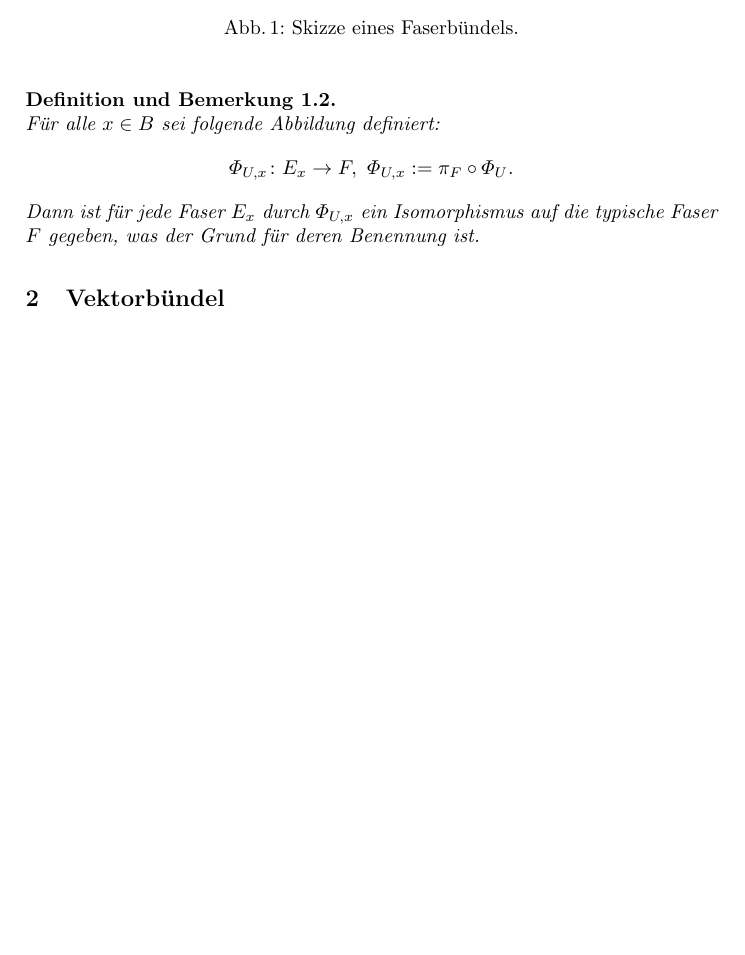
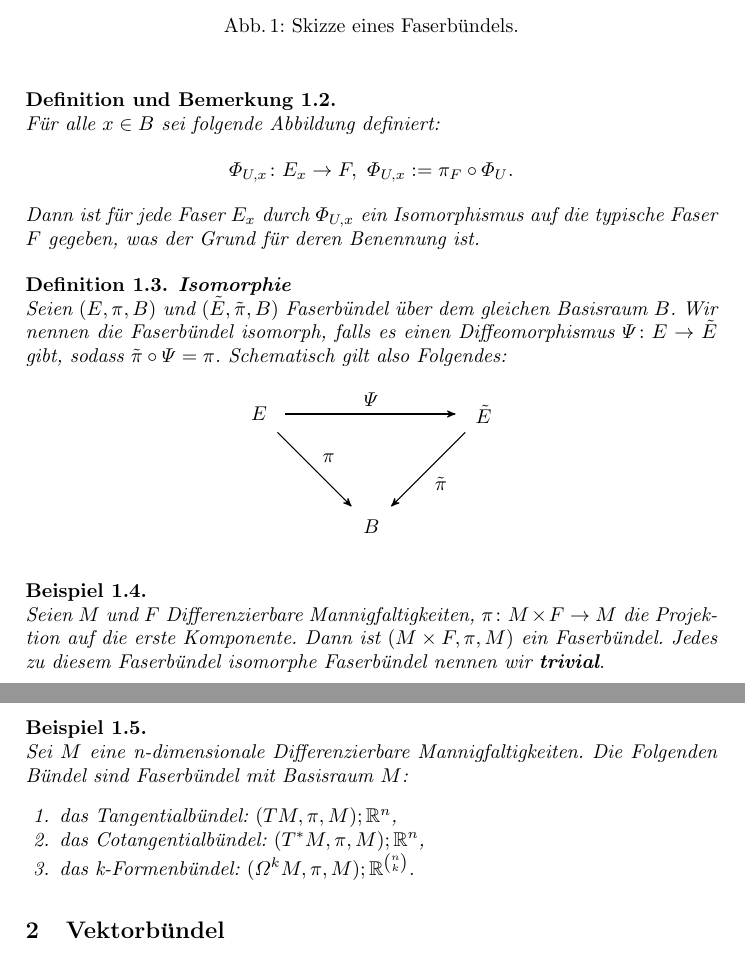
Before and after one commit to AdrianPegler/VerfMathText, a LaTeX paper (kürzel_v1.tex, which reads faserbundel.tex): part of page 2 of 2 before the commit and two parts of pages 2 and 3 of 3 after it, the two joined at a grey line, cut so that both start at the same text, the shorter picture padded with empty space. Compiled offline with pdfLaTeX.

Commit message:
nächstes Beispiel und mathsymb hinzugefügt

```diff
--- a/faserbundel.tex
+++ b/faserbundel.tex
@@ -102,8 +102,35 @@ Diese Definition ist in \autoref{fig:faserbundel} veranschaulicht. Neben der Bez
 bezüglich $\pi$ sowie in magenta die Umgebung $U$ um $x$ und deren Urbild unter $\pi$ dargestellt. Zudem sind die typische Faser $F$ in rot und der Diffeomorphismus $\Phi_U$ sowie dessen Bild
 $U \times F$ in orange abgebildet.
 
-\thmbox{defbem}{}{Für alle $x \in B$ sei folgende Abbildung definiert: \[\Phi_{U,x} \colon E_x \to F , \ \Phi_{U,x} := \pi_F \circ \Phi_U.\]
+\thmbox{defbem}{}{Für alle $x \in B$ sei folgende Abbildung definiert: \[\Phi_{U,x} \colon E_x \to F , \ \Phi_{U,x} := \pi_F \after \Phi_U.\]
 Dann ist für jede Faser $E_x$ durch $\Phi_{U,x}$ ein Isomorphismus auf die typische Faser $F$ gegeben, was der Grund für deren Benennung ist.}
 
 % \thmbox{defbem}{Übergangsfunktionen und Cozykelbedingung}{Seien $U_i, U_k \subset B$ offene Umgebungen mit Bündelkarten $\Phi_{U_i}$ und $\Phi_{U_k}$.
 % }
+
+\thmbox{defn}{Isomorphie}{Seien $( E, \pi, B)$ und $( \tilde E, \tilde \pi, B )$ Faserbündel über dem gleichen Basisraum $B$. Wir nennen die Faserbündel isomorph, falls
+es einen Diffeomorphismus $\Psi \colon E \to \tilde E$ gibt, sodass $\tilde \pi \after \Psi = \pi$. Schematisch gilt also Folgendes:
+\begin{center}
+  \begin{tikzpicture}[->, >=stealth', shorten >=1pt, auto, node distance=2.8cm, semithick]
+    \tikzstyle{every state}=[draw=none]
+
+    \node[state] (A)			{$E$};
+    \node[state] (B) [below right of=A]	{$B$};
+    \node[state] (C) [above right of=B] {$\tilde E$};
+
+    \path (A) edge              node {$\Psi$} (C)
+	      edge              node {$\pi$} (B)
+	  (C) edge              node {$\tilde \pi$} (B);
+  \end{tikzpicture}
+\end{center}}%
+
+\thmbox{bsp}{}{Seien $M$ und $F$ \difman, $\pi \colon M \times F \to M$ die Projektion auf die erste Komponente. Dann ist $(M \times F, \pi, M)$ ein Faserbündel.
+Jedes zu diesem Faserbündel isomorphe Faserbündel nennen wir \textbf{trivial}.}
+
+\thmbox{bsp}{}{Sei $M$ eine n-dimensionale \difman. Die Folgenden Bündel sind Faserbündel mit Basisraum $M$:
+\begin{enumerate}
+ \item das Tangentialbündel: $(TM, \pi, M); \R^n$,
+ \item das Cotangentialbündel: $(T^* M, \pi, M); \R^n$,
+ \item das k-Formenbündel: $(\Omega^k M, \pi, M); \R^{\binom{n}{k}}$.
+\end{enumerate}
+}
--- a/kürzel_v1.tex
+++ b/kürzel_v1.tex
@@ -30,6 +30,8 @@
 		}
 
 \usepackage{amsmath}
+\usepackage{amssymb}
+\usepackage{mathtools}
 
 \let\proof\relax
 \let\endproof\relax
@@ -40,7 +42,7 @@
 
 \theoremstyle{definition}
 \spnewtheorem{defn}[thm]{Definition}{\bfseries}{\itshape} % definition numbers are dependent on theorem numbers
-\spnewtheorem{exmp}[thm]{Beispiel}{\bfseries}{\itshape} % same for example numbers
+\spnewtheorem{bsp}[thm]{Beispiel}{\bfseries}{\itshape} % same for example numbers
 \spnewtheorem{bem}[thm]{Bemerkung}{\bfseries}{\itshape}
 \spnewtheorem{lemdef}[thm]{Lemma und Definition}{\bfseries}{\itshape}
 \spnewtheorem{defbem}[thm]{Definition und Bemerkung}{\bfseries}{\itshape}
@@ -55,6 +57,15 @@
 }
 
 \newcommand{\difman}{Differenzierbare Mannigfaltigkeiten}
+
+\newcommand{\TODO}[1]{\todo[inline]{#1}}
+
+\newcommand{\norm}[1]{\left\lVert#1\right\rVert}
+\newcommand{\R}{\mathbb{R}}
+\newcommand{\N}{\mathbb{N}}
+\newcommand{\ttit}[1]{\text{\textit{#1}}}
+\newcommand{\pot}[1]{\mathcal{P}(#1)}
+\newcommand{\after}{\circ}
 
 %\usepackage{nameref}
 %\usepackage{varioref}
```
Also changed, not shown: kürzel_v1.pdf, faserbundel.tex (2 more changed lines).
